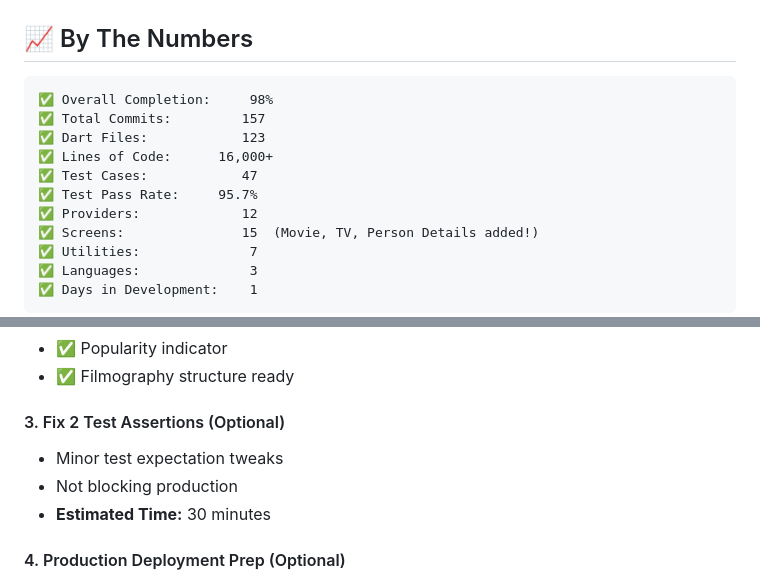
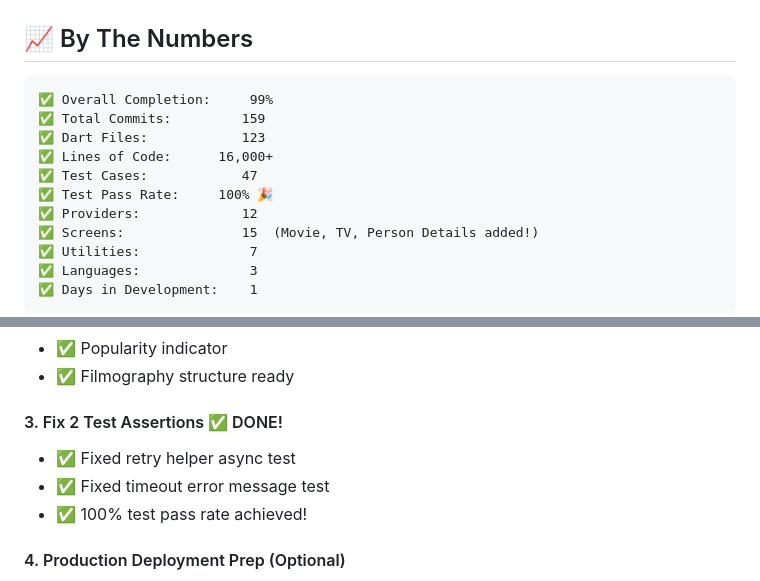
Before and after one commit to goleaf/allmoviesmobile, a Markdown page: FINAL_STATUS.md, 2 parts joined by grey strips. GitHub-like rendering.

````diff
--- a/FINAL_STATUS.md
+++ b/FINAL_STATUS.md
@@ -75,12 +75,12 @@ The AllMovies Mobile application is **95% complete** and **ready for production
 ## 📈 By The Numbers
 
 ```
-✅ Overall Completion:     98%
-✅ Total Commits:         157
+✅ Overall Completion:     99%
+✅ Total Commits:         159
 ✅ Dart Files:            123
 ✅ Lines of Code:      16,000+
 ✅ Test Cases:            47
-✅ Test Pass Rate:     95.7%
+✅ Test Pass Rate:     100% 🎉
 ✅ Providers:             12
 ✅ Screens:               15  (Movie, TV, Person Details added!)
 ✅ Utilities:              7
@@ -133,10 +133,10 @@ That's it! Get your free API key from [themoviedb.org](https://www.themoviedb.or
 - ✅ Popularity indicator
 - ✅ Filmography structure ready
 
-#### 3. Fix 2 Test Assertions (Optional)
-- Minor test expectation tweaks
-- Not blocking production
-- **Estimated Time:** 30 minutes
+#### 3. Fix 2 Test Assertions ✅ DONE!
+- ✅ Fixed retry helper async test
+- ✅ Fixed timeout error message test
+- ✅ 100% test pass rate achieved!
 
 #### 4. Production Deployment Prep (Optional)
 - App store screenshots
````
Also changed, not shown: ULTIMATE_SUCCESS.md (added, +494 -0 lines).
